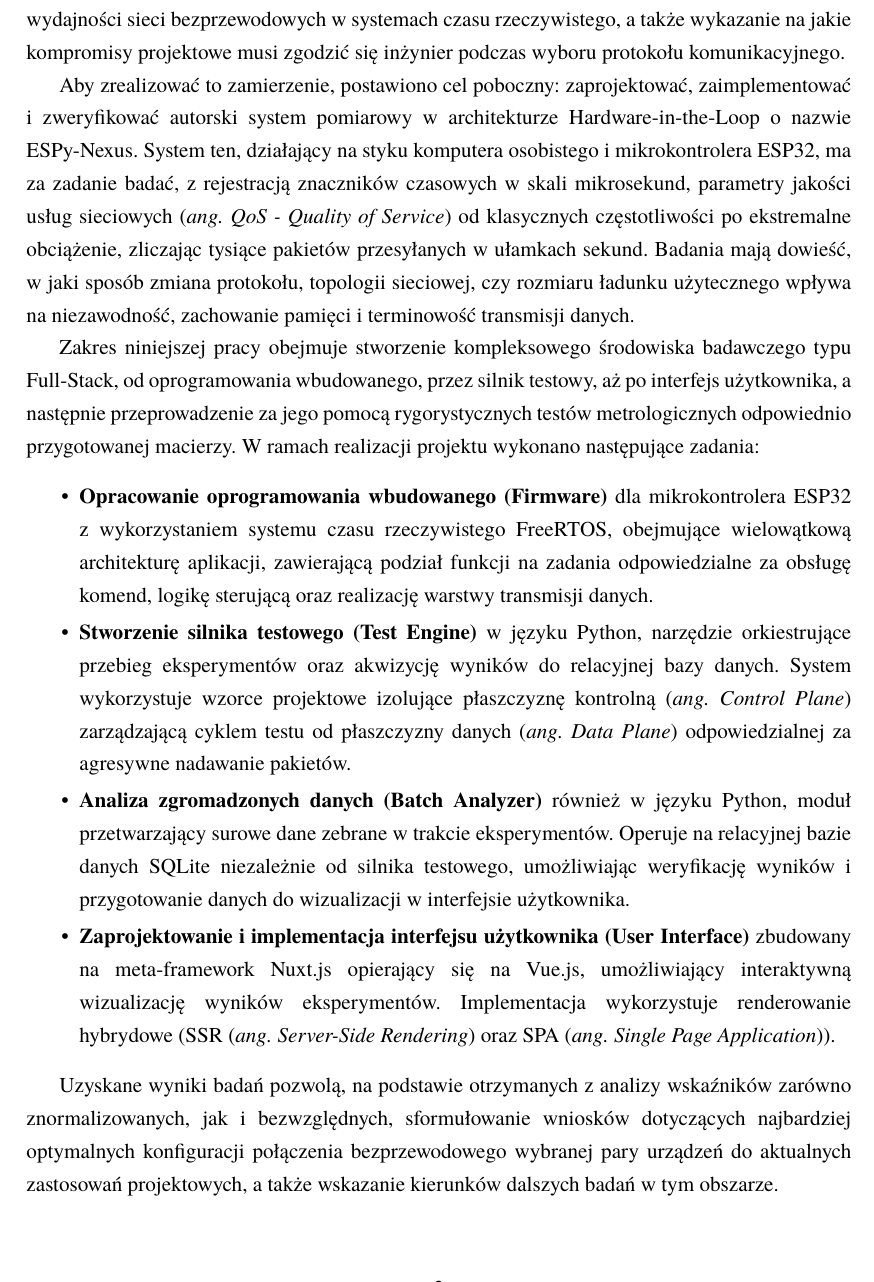
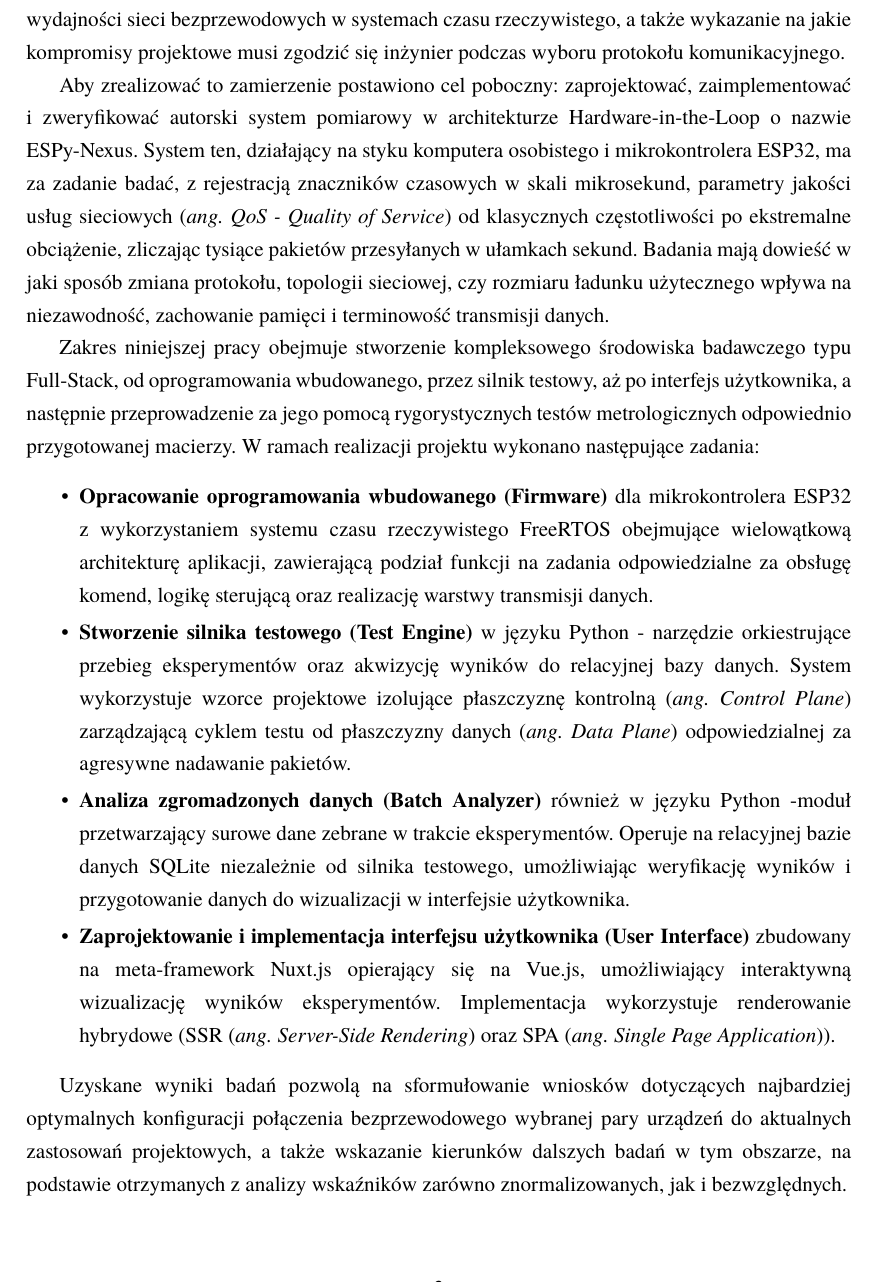
Before and after one commit to Niewiaro/ESPy-Nexus, a LaTeX thesis (thesis/main.tex, which reads thesis/chapters/01_cel_i_zakres.tex): part of page 6 of 36, cut so that both start at the same text. Compiled offline with pdfLaTeX.

Commit message:
fix: improve sentence structure and punctuation for clarity in chapter introduction

```diff
--- a/thesis/chapters/01_cel_i_zakres.tex
+++ b/thesis/chapters/01_cel_i_zakres.tex
@@ -2,24 +2,24 @@
 
 Głównym celem niniejszej pracy jest empiryczne zbadanie fizycznych oraz logicznych granic wydajności sieci bezprzewodowych w systemach czasu rzeczywistego, a także wykazanie na jakie kompromisy projektowe musi zgodzić się inżynier podczas wyboru protokołu komunikacyjnego.
 
-Aby zrealizować to zamierzenie, postawiono cel poboczny: zaprojektować, zaimplementować i zweryfikować autorski system pomiarowy w architekturze Hardware-in-the-Loop o nazwie ESPy-Nexus.
+Aby zrealizować to zamierzenie postawiono cel poboczny: zaprojektować, zaimplementować i zweryfikować autorski system pomiarowy w architekturze Hardware-in-the-Loop o nazwie ESPy-Nexus.
 System ten, działający na styku komputera osobistego i mikrokontrolera ESP32, ma za zadanie badać, z rejestracją znaczników czasowych w skali mikrosekund, parametry jakości usług sieciowych (\textit{ang. QoS - Quality of Service}) od klasycznych częstotliwości po ekstremalne obciążenie, zliczając tysiące pakietów przesyłanych w ułamkach sekund.
-Badania mają dowieść, w jaki sposób zmiana protokołu, topologii sieciowej, czy rozmiaru ładunku użytecznego wpływa na niezawodność, zachowanie pamięci i terminowość transmisji danych.
+Badania mają dowieść w jaki sposób zmiana protokołu, topologii sieciowej, czy rozmiaru ładunku użytecznego wpływa na niezawodność, zachowanie pamięci i terminowość transmisji danych.
 
 Zakres niniejszej pracy obejmuje stworzenie kompleksowego środowiska badawczego typu Full-Stack, od oprogramowania wbudowanego, przez silnik testowy, aż po interfejs użytkownika, a następnie przeprowadzenie za jego pomocą rygorystycznych testów metrologicznych odpowiednio przygotowanej macierzy.
 W ramach realizacji projektu wykonano następujące zadania:
 \begin{itemize}
       \item \textbf{Opracowanie oprogramowania wbudowanego (Firmware)}
-            dla mikrokontrolera ESP32 z wykorzystaniem systemu czasu rzeczywistego FreeRTOS, obejmujące wielowątkową architekturę aplikacji, zawierającą podział funkcji na zadania odpowiedzialne za obsługę komend, logikę sterującą oraz realizację warstwy transmisji danych.
+            dla mikrokontrolera ESP32 z wykorzystaniem systemu czasu rzeczywistego FreeRTOS obejmujące wielowątkową architekturę aplikacji, zawierającą podział funkcji na zadania odpowiedzialne za obsługę komend, logikę sterującą oraz realizację warstwy transmisji danych.
       \item \textbf{Stworzenie silnika testowego (Test Engine)}
-            w języku Python, narzędzie orkiestrujące przebieg eksperymentów oraz akwizycję wyników do relacyjnej bazy danych.
+            w języku Python - narzędzie orkiestrujące przebieg eksperymentów oraz akwizycję wyników do relacyjnej bazy danych.
             System wykorzystuje wzorce projektowe izolujące płaszczyznę kontrolną (\textit{ang. Control Plane}) zarządzającą cyklem testu od płaszczyzny danych (\textit{ang. Data Plane}) odpowiedzialnej za agresywne nadawanie pakietów.
       \item \textbf{Analiza zgromadzonych danych (Batch Analyzer)}
-            również w języku Python, moduł przetwarzający surowe dane zebrane w trakcie eksperymentów.
+            również w języku Python -moduł przetwarzający surowe dane zebrane w trakcie eksperymentów.
             Operuje na relacyjnej bazie danych SQLite niezależnie od silnika testowego, umożliwiając weryfikację wyników i przygotowanie danych do wizualizacji w interfejsie użytkownika.
       \item \textbf{Zaprojektowanie i implementacja interfejsu użytkownika (User Interface)}
             zbudowany na meta-framework Nuxt.js opierający się na Vue.js, umożliwiający interaktywną wizualizację wyników eksperymentów.
             Implementacja wykorzystuje renderowanie hybrydowe (SSR (\textit{ang. Server-Side Rendering}) oraz SPA (\textit{ang. Single Page Application})).
 \end{itemize}
 
-Uzyskane wyniki badań pozwolą, na podstawie otrzymanych z analizy wskaźników zarówno znormalizowanych, jak i bezwzględnych, sformułowanie wniosków dotyczących najbardziej optymalnych konfiguracji połączenia bezprzewodowego wybranej pary urządzeń do aktualnych zastosowań projektowych, a także wskazanie kierunków dalszych badań w tym obszarze.
+Uzyskane wyniki badań pozwolą na sformułowanie wniosków dotyczących najbardziej optymalnych konfiguracji połączenia bezprzewodowego wybranej pary urządzeń do aktualnych zastosowań projektowych, a także wskazanie kierunków dalszych badań w tym obszarze, na podstawie otrzymanych z analizy wskaźników zarówno znormalizowanych, jak i bezwzględnych.
```
